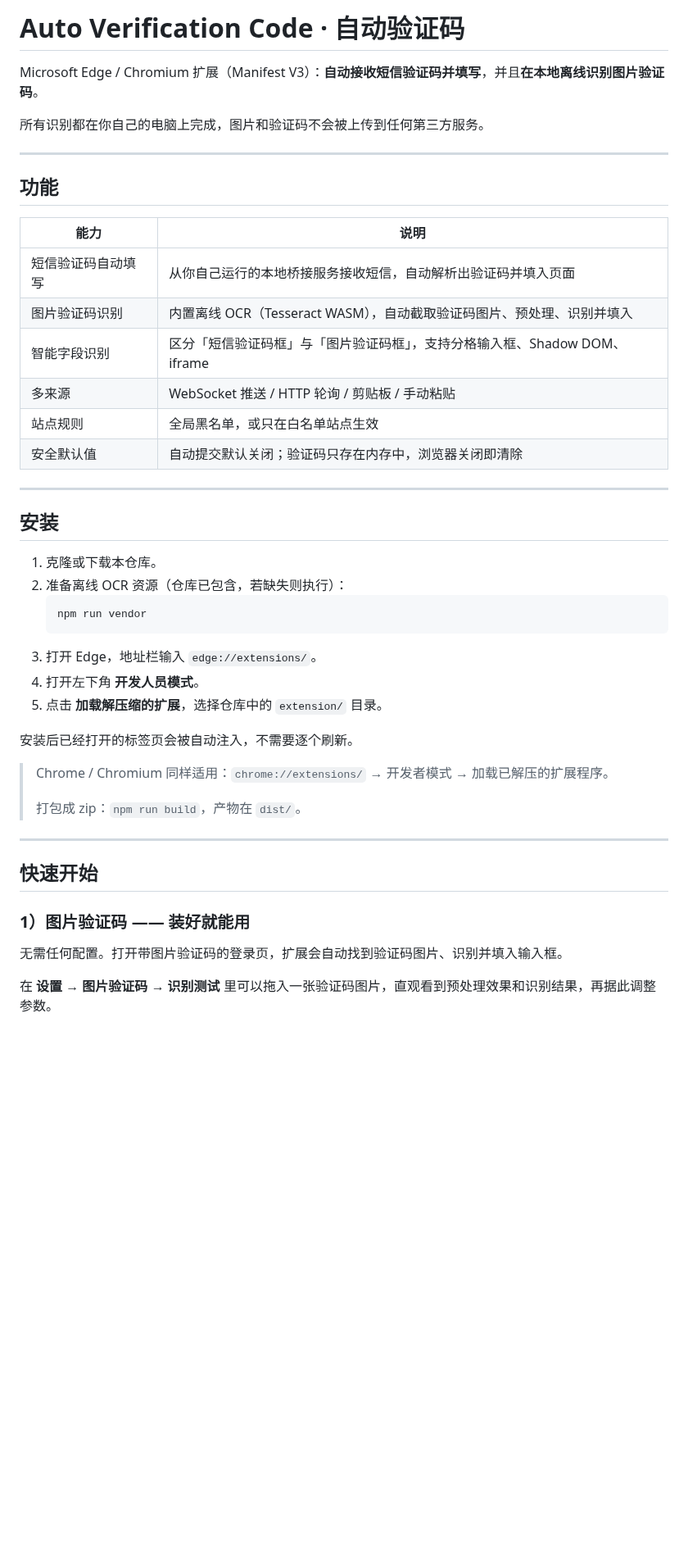
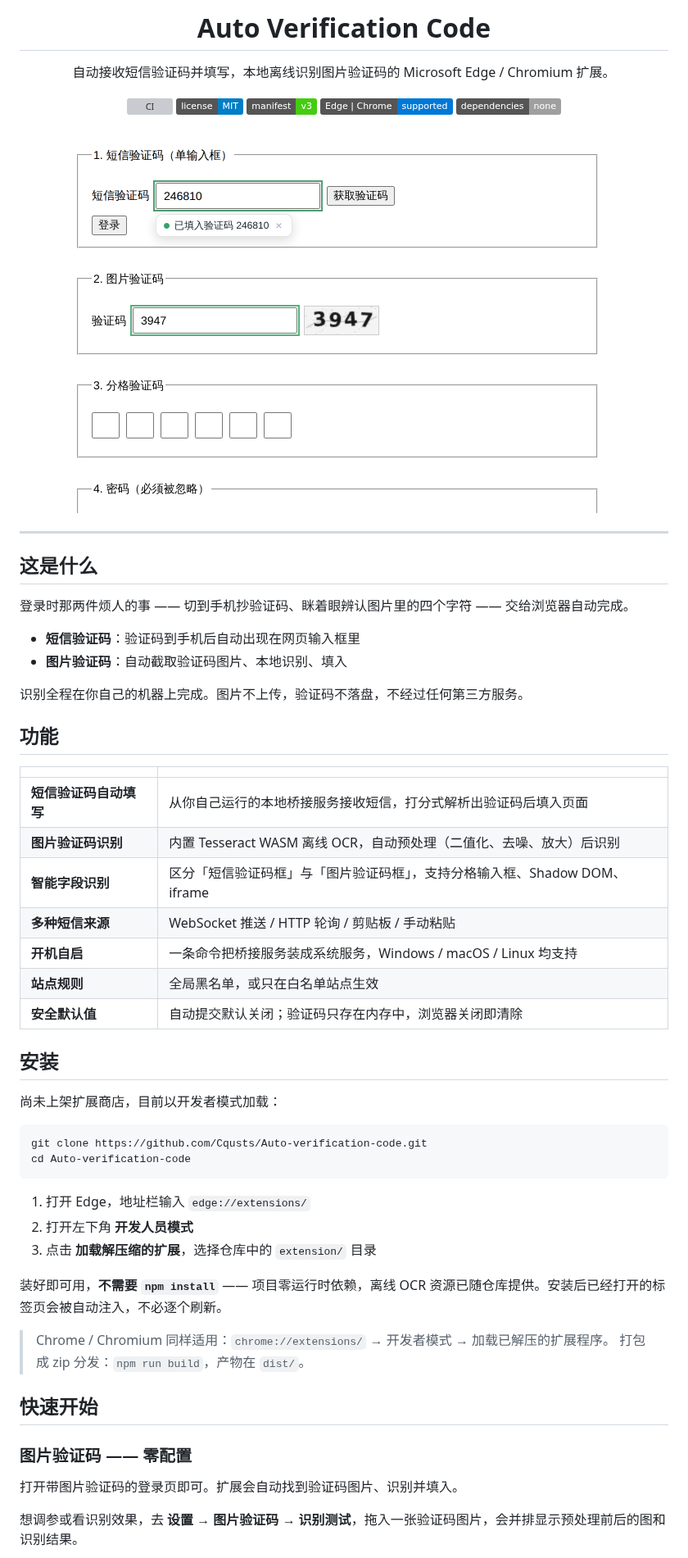
Before and after one commit to Cqusts/Auto-verification-code, a Markdown page: README.md, the part around one of its changes. Shown at 82% size. Drawn GitHub-style; pictures changed too: docs/images/in-action.png (added); badges without logos; blank space fills up the shorter version; grey boxes are pictures that could not be loaded.

````diff
--- a/README.md
+++ b/README.md
@@ -1,48 +1,67 @@
-# Auto Verification Code · 自动验证码
+<h1 align="center">Auto Verification Code</h1>
 
-Microsoft Edge / Chromium 扩展（Manifest V3）：**自动接收短信验证码并填写**，并且**在本地离线识别图片验证码**。
+<p align="center">
+  自动接收短信验证码并填写，本地离线识别图片验证码的 Microsoft Edge / Chromium 扩展。
+</p>
 
-所有识别都在你自己的电脑上完成，图片和验证码不会被上传到任何第三方服务。
+<p align="center">
+  <a href="https://github.com/Cqusts/Auto-verification-code/actions/workflows/ci.yml"><img alt="CI" src="https://github.com/Cqusts/Auto-verification-code/actions/workflows/ci.yml/badge.svg"></a>
+  <a href="LICENSE"><img alt="License" src="https://img.shields.io/badge/license-MIT-blue.svg"></a>
+  <img alt="Manifest V3" src="https://img.shields.io/badge/manifest-v3-brightgreen.svg">
+  <img alt="Browsers" src="https://img.shields.io/badge/Edge%20%7C%20Chrome-supported-0078D7.svg">
+  <img alt="Dependencies" src="https://img.shields.io/badge/dependencies-none-lightgrey.svg">
+</p>
+
+<p align="center">
+  <img src="docs/images/in-action.png" alt="扩展自动填入短信验证码并识别图片验证码" width="720">
+</p>
 
 ---
 
+## 这是什么
+
+登录时那两件烦人的事 —— 切到手机抄验证码、眯着眼辨认图片里的四个字符 —— 交给浏览器自动完成。
+
+- **短信验证码**：验证码到手机后自动出现在网页输入框里
+- **图片验证码**：自动截取验证码图片、本地识别、填入
+
+识别全程在你自己的机器上完成。图片不上传，验证码不落盘，不经过任何第三方服务。
+
 ## 功能
 
-| 能力 | 说明 |
+| | |
 | --- | --- |
-| 短信验证码自动填写 | 从你自己运行的本地桥接服务接收短信，自动解析出验证码并填入页面 |
-| 图片验证码识别 | 内置离线 OCR（Tesseract WASM），自动截取验证码图片、预处理、识别并填入 |
-| 智能字段识别 | 区分「短信验证码框」与「图片验证码框」，支持分格输入框、Shadow DOM、iframe |
-| 多来源 | WebSocket 推送 / HTTP 轮询 / 剪贴板 / 手动粘贴 |
-| 站点规则 | 全局黑名单，或只在白名单站点生效 |
-| 安全默认值 | 自动提交默认关闭；验证码只存在内存中，浏览器关闭即清除 |
-
----
+| **短信验证码自动填写** | 从你自己运行的本地桥接服务接收短信，打分式解析出验证码后填入页面 |
+| **图片验证码识别** | 内置 Tesseract WASM 离线 OCR，自动预处理（二值化、去噪、放大）后识别 |
+| **智能字段识别** | 区分「短信验证码框」与「图片验证码框」，支持分格输入框、Shadow DOM、iframe |
+| **多种短信来源** | WebSocket 推送 / HTTP 轮询 / 剪贴板 / 手动粘贴 |
+| **开机自启** | 一条命令把桥接服务装成系统服务，Windows / macOS / Linux 均支持 |
+| **站点规则** | 全局黑名单，或只在白名单站点生效 |
+| **安全默认值** | 自动提交默认关闭；验证码只存在内存中，浏览器关闭即清除 |
 
 ## 安装
 
-1. 克隆或下载本仓库。
-2. 准备离线 OCR 资源（仓库已包含，若缺失则执行）：
-   ```bash
-   npm run vendor
-   ```
-3. 打开 Edge，地址栏输入 `edge://extensions/`。
-4. 打开左下角 **开发人员模式**。
-5. 点击 **加载解压缩的扩展**，选择仓库中的 `extension/` 目录。
+尚未上架扩展商店，目前以开发者模式加载：
 
-安装后已经打开的标签页会被自动注入，不需要逐个刷新。
+```bash
+git clone https://github.com/Cqusts/Auto-verification-code.git
+cd Auto-verification-code
+```
+
+1. 打开 Edge，地址栏输入 `edge://extensions/`
+2. 打开左下角 **开发人员模式**
+3. 点击 **加载解压缩的扩展**，选择仓库中的 `extension/` 目录
+
+装好即可用，**不需要 `npm install`** —— 项目零运行时依赖，离线 OCR 资源已随仓库提供。安装后已经打开的标签页会被自动注入，不必逐个刷新。
 
 > Chrome / Chromium 同样适用：`chrome://extensions/` → 开发者模式 → 加载已解压的扩展程序。
->
-> 打包成 zip：`npm run build`，产物在 `dist/`。
-
----
+> 打包成 zip 分发：`npm run build`，产物在 `dist/`。
 
 ## 快速开始
 
-### 1）图片验证码 —— 装好就能用
+### 图片验证码 —— 零配置
 
-无需任何配置。打开带图片验证码的登录页，扩展会自动找到验证码图片、识别并填入输入框。
+打开带图片验证码的登录页即可。扩展会自动找到验证码图片、识别并填入。
 
-在 **设置 → 图片验证码 → 识别测试** 里可以拖入一张验证码图片，直观看到预处理效果和识别结果，再据此调整参数。
+想调参或看识别效果，去 **设置 → 图片验证码 → 识别测试**，拖入一张验证码图片，会并排显示预处理前后的图和识别结果。
 
````
Also changed, not shown: other parts of README.md (+68 -48 lines), docs/SMS-SETUP.md (+56 -8 lines), docs/images/options.png (added), docs/images/popup.png (added), 4 other files.
